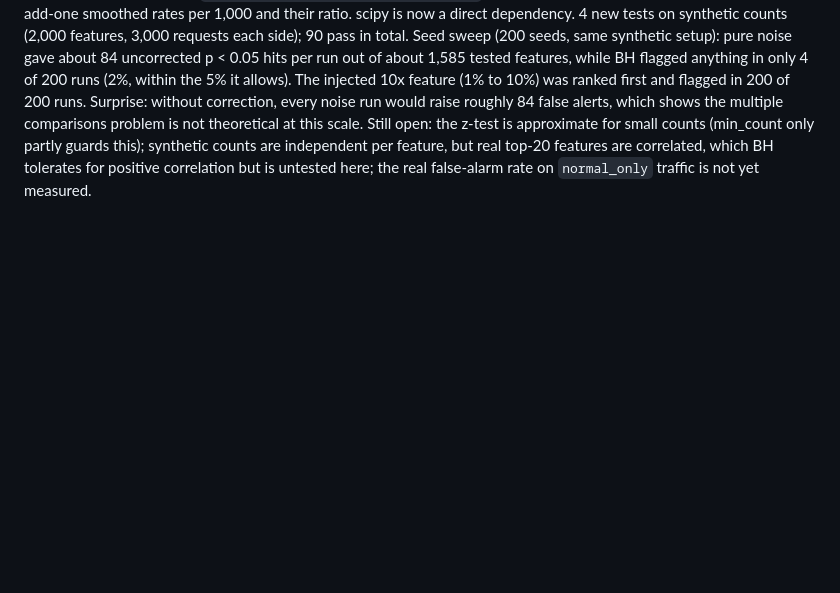
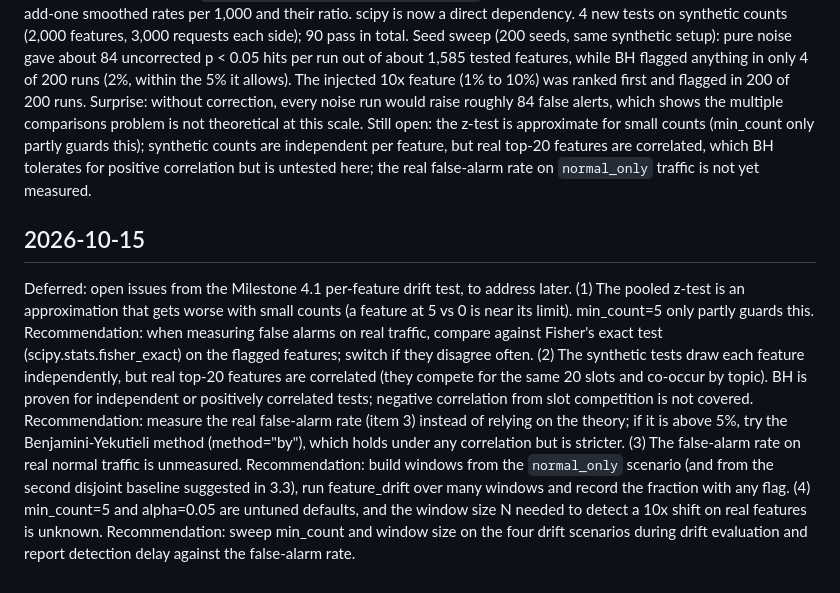
Before and after one commit to shedrachIkenna/feature-monitor, a Markdown page: docs/log.md, the part around the change. GitHub-like rendering; blank space fills up the shorter version.

Commit message:
Log deferred open issues from the per-feature drift test
Co-Authored-By: Claude Opus 5.5 <noreply@anthropic.com>

```diff
--- a/docs/log.md
+++ b/docs/log.md
@@ -221,3 +221,10 @@ Completed Milestone 4.1 (per-feature drift test): `monitor/drift.py` tests every
 Seed sweep (200 seeds, same synthetic setup): pure noise gave about 84 uncorrected p < 0.05 hits per run out of about 1,585 tested features, while BH flagged anything in only 4 of 200 runs (2%, within the 5% it allows). The injected 10x feature (1% to 10%) was ranked first and flagged in 200 of 200 runs.
 Surprise: without correction, every noise run would raise roughly 84 false alerts, which shows the multiple comparisons problem is not theoretical at this scale.
 Still open: the z-test is approximate for small counts (min_count only partly guards this); synthetic counts are independent per feature, but real top-20 features are correlated, which BH tolerates for positive correlation but is untested here; the real false-alarm rate on `normal_only` traffic is not yet measured.
+
+## 2026-10-15
+Deferred: open issues from the Milestone 4.1 per-feature drift test, to address later.
+(1) The pooled z-test is an approximation that gets worse with small counts (a feature at 5 vs 0 is near its limit). min_count=5 only partly guards this. Recommendation: when measuring false alarms on real traffic, compare against Fisher's exact test (scipy.stats.fisher_exact) on the flagged features; switch if they disagree often.
+(2) The synthetic tests draw each feature independently, but real top-20 features are correlated (they compete for the same 20 slots and co-occur by topic). BH is proven for independent or positively correlated tests; negative correlation from slot competition is not covered. Recommendation: measure the real false-alarm rate (item 3) instead of relying on the theory; if it is above 5%, try the Benjamini-Yekutieli method (method="by"), which holds under any correlation but is stricter.
+(3) The false-alarm rate on real normal traffic is unmeasured. Recommendation: build windows from the `normal_only` scenario (and from the second disjoint baseline suggested in 3.3), run feature_drift over many windows and record the fraction with any flag.
+(4) min_count=5 and alpha=0.05 are untuned defaults, and the window size N needed to detect a 10x shift on real features is unknown. Recommendation: sweep min_count and window size on the four drift scenarios during drift evaluation and report detection delay against the false-alarm rate.
```
